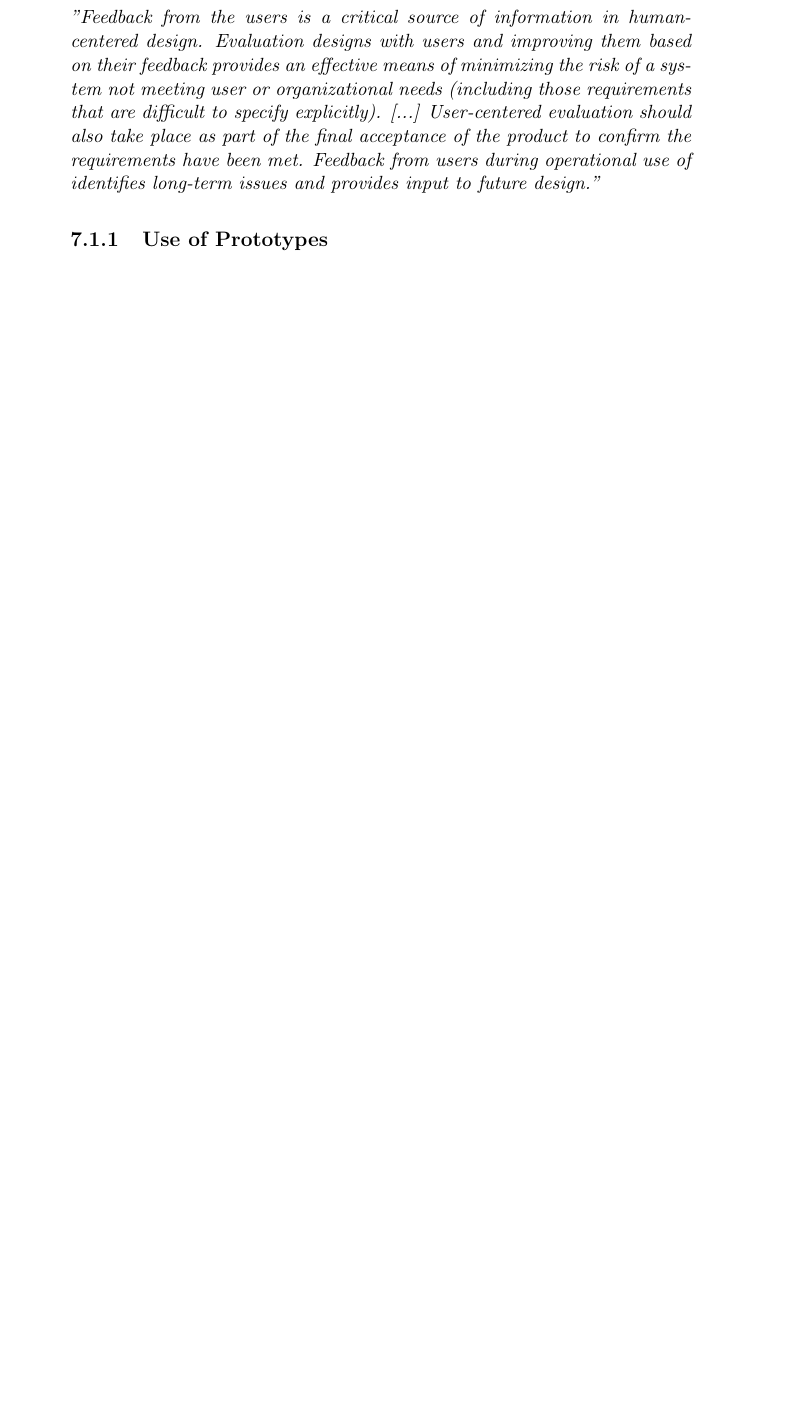
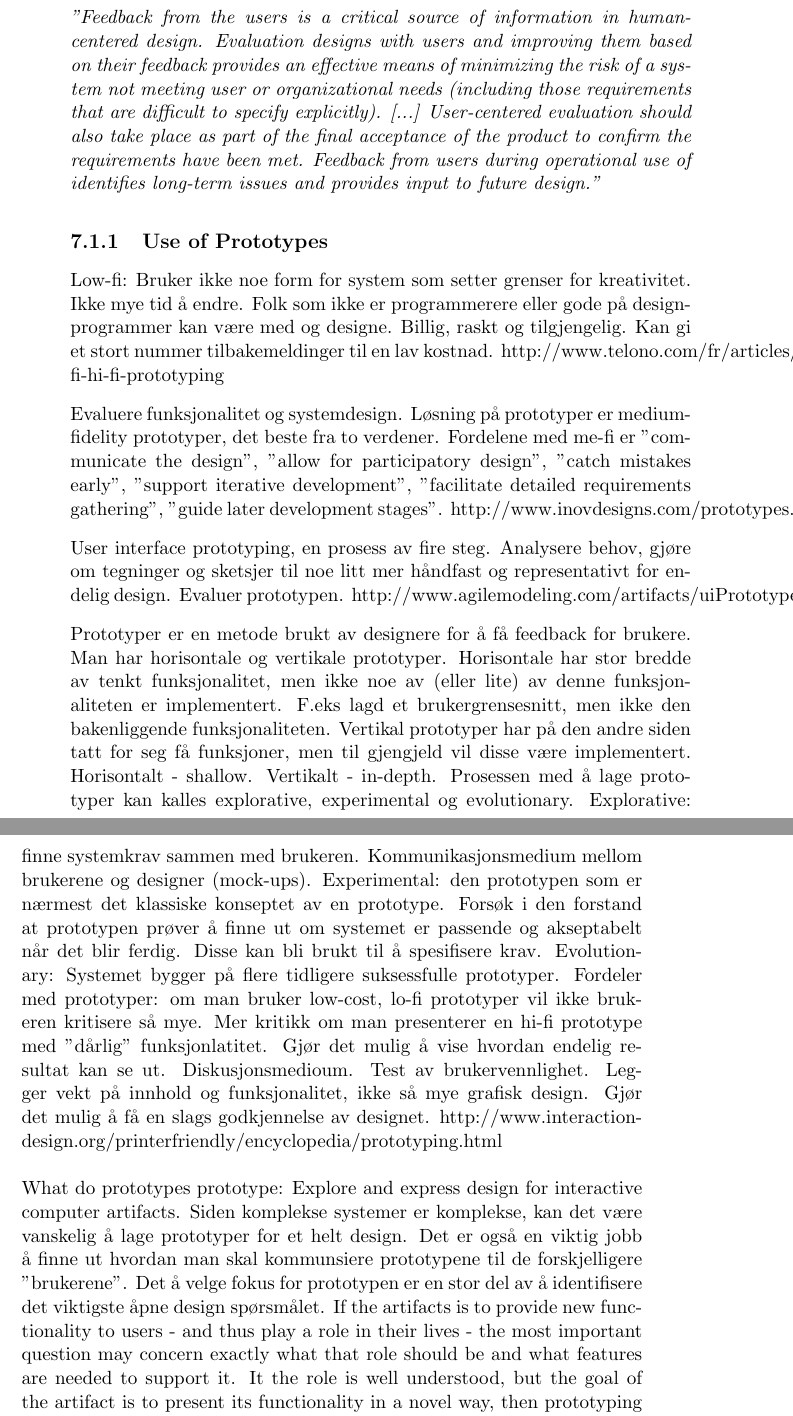
Before and after one commit to mathilwa/Master2013, a LaTeX thesis (report.tex, which reads methodology.tex): part of page 92 of 215 before the commit and two parts of pages 92 and 93 of 217 after it, the two joined at a grey line, cut so that both start at the same text, the shorter picture padded with empty space. Compiled offline with pdfLaTeX.

Commit message:
Notes about prototypes

```diff
--- a/methodology.tex
+++ b/methodology.tex
@@ -25,6 +25,17 @@ The importance of user feedback throughout the development process is stated in
 
 \subsection{Use of Prototypes}
 \label{sec:prototypes}
+Low-fi: Bruker ikke noe form for system som setter grenser for kreativitet. Ikke mye tid å endre. Folk som ikke er programmerere eller gode på designprogrammer kan være med og designe. Billig, raskt og tilgjengelig. Kan gi et stort nummer tilbakemeldinger til en lav kostnad. http://www.telono.com/fr/articles/lo-fi-hi-fi-prototyping
+
+Evaluere funksjonalitet og systemdesign. Løsning på prototyper er medium-fidelity prototyper, det beste fra to verdener. Fordelene med me-fi er "communicate the design", "allow for participatory design", "catch mistakes early", "support iterative development", "facilitate detailed requirements gathering", "guide later development stages". http://www.inovdesigns.com/prototypes.php
+
+User interface prototyping, en prosess av fire steg. Analysere behov, gjøre om tegninger og sketsjer til noe litt mer håndfast og representativt for endelig design. Evaluer prototypen. http://www.agilemodeling.com/artifacts/uiPrototype.htm
+
+Prototyper er en metode brukt av designere for å få feedback for brukere. Man har horisontale og vertikale prototyper. Horisontale har stor bredde av tenkt funksjonalitet, men ikke noe av (eller lite) av denne funksjonaliteten er implementert. F.eks lagd et brukergrensesnitt, men ikke den bakenliggende funksjonaliteten. Vertikal prototyper har på den andre siden tatt for seg få funksjoner, men til gjengjeld vil disse være implementert. Horisontalt - shallow. Vertikalt - in-depth. Prosessen med å lage prototyper kan kalles explorative, experimental og evolutionary. Explorative: finne systemkrav sammen med brukeren. Kommunikasjonsmedium mellom brukerene og designer (mock-ups). Experimental: den prototypen som er nærmest det klassiske konseptet av en prototype. Forsøk i den forstand at prototypen prøver å finne ut om systemet er passende og akseptabelt når det blir ferdig. Disse kan bli brukt til å spesifisere krav. Evolutionary: Systemet bygger på flere tidligere suksessfulle prototyper. Fordeler med prototyper: om man bruker low-cost, lo-fi prototyper vil ikke brukeren kritisere så mye. Mer kritikk om man presenterer en hi-fi prototype med "dårlig" funksjonlatitet. Gjør det mulig å vise hvordan endelig resultat kan se ut. Diskusjonsmedioum. Test av brukervennlighet. Legger vekt på innhold og funksjonalitet, ikke så mye grafisk design. Gjør det mulig å få en slags godkjennelse av designet. http://www.interaction-design.org/printerfriendly/encyclopedia/prototyping.html
+
+What do prototypes prototype:
+Explore and express design for interactive computer artifacts. Siden komplekse systemer er komplekse, kan det være vanskelig å lage prototyper for et helt design. Det er også en viktig jobb å finne ut hvordan man skal kommunsiere prototypene til de forskjelligere "brukerene". Det å velge fokus for prototypen er en stor del av å identifisere det viktigste åpne design spørsmålet. If the artifacts is to provide new functionality to users - and thus play a role in their lives - the most important question may concern exactly what that role should be and what features are needed to support it. It the role is well understood, but the goal of the artifact is to present its functionality in a novel way, then prototyping must focus no how the artifact will look and feel. Designers viser prototyper til brukere for å få feedback på designet. Det er vanskelig å lage og presentere prototyper på en slik måte at man får feedback på de viktigste designspørsmålene. "Prototypes is not self explanatory: looks can be deceiving. Clarifying what aspects of a prototype corresponds to the eventual artifact - and what don't - is a key part of successful prototyping". Hvordan man snakker om prototyper avhenger av attributter ved prototypen, sånn som hva slags verktøy som har blitt brukt til å lage dem (programming, paper) eller hvor likt det er endelig design i utseende og funksjonalitet (delt i lo-fi og hi-fi). "Finished-looking" (or -behaving) prototyper blir ofte sett på som design som nesten er ferdig. Dette kan være sant, men ofte er disse lagd tidlig i en design prosess. Man bruker to begreper, "resolution" og "fidelity" som sier noe om "amount of detail" og "closeness to the eventual design". Artifact: the interactive system being designed. Prototype: representation of a design idea. Laget en modell som går på implementation, role og look and feel. Implementation går på spørsmål om hva slags teknikker og komponenter som systemet skal bygges på. Role går på hvilken rolle og funksjon systemet har i brukerens liv. Look and feel går på følelsen og opplevelsen av å bruke systemet, altså hva brukeren ser, hører og føler. Plassering av prototypen i modellen sier no om hva prototypen har tenkt å uttrykke og finne ut av. Look and feel
+
 
 MMI:
 The use of prototypes is a good way to evaluate usability early in the development process.
```
Also changed, not shown: usability.tex (+1 -1 lines), methodology.tex (2 more changed lines).
